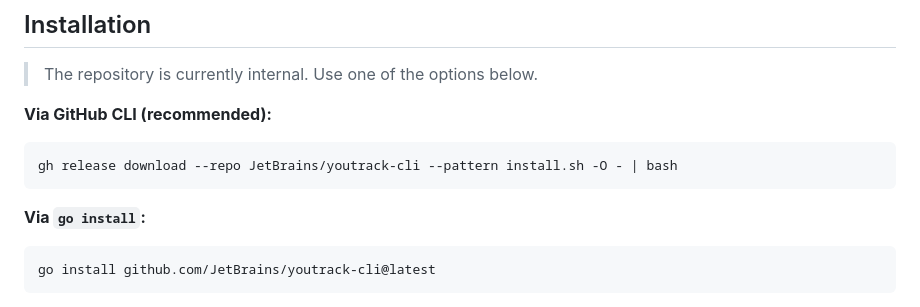
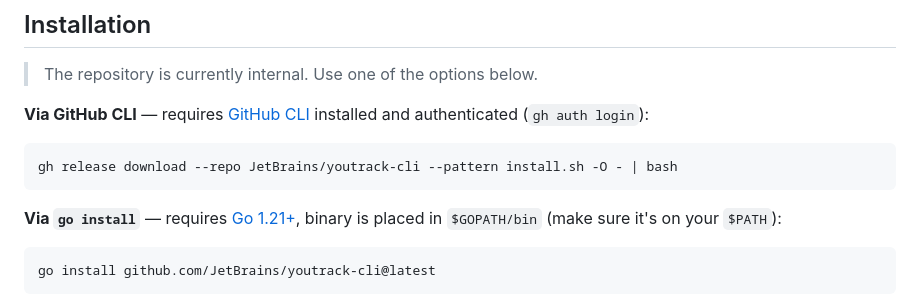
Before and after one commit to JetBrains/youtrack-cli, a Markdown page: README.md, the part around the change. Rendered like a GitHub page.

Commit message:
docs: add prerequisites for gh cli and go install methods

````diff
--- a/README.md
+++ b/README.md
@@ -8,12 +8,12 @@ A Go CLI for interacting with YouTrack via its REST API. Designed for use by dev
 
 > The repository is currently internal. Use one of the options below.
 
-**Via GitHub CLI (recommended):**
+**Via GitHub CLI** — requires [GitHub CLI](https://cli.github.com/) installed and authenticated (`gh auth login`):
 ```bash
 gh release download --repo JetBrains/youtrack-cli --pattern install.sh -O - | bash
 ```
 
-**Via `go install`:**
+**Via `go install`** — requires [Go 1.21+](https://go.dev/dl/), binary is placed in `$GOPATH/bin` (make sure it's on your `$PATH`):
 ```bash
 go install github.com/JetBrains/youtrack-cli@latest
 ```
````
